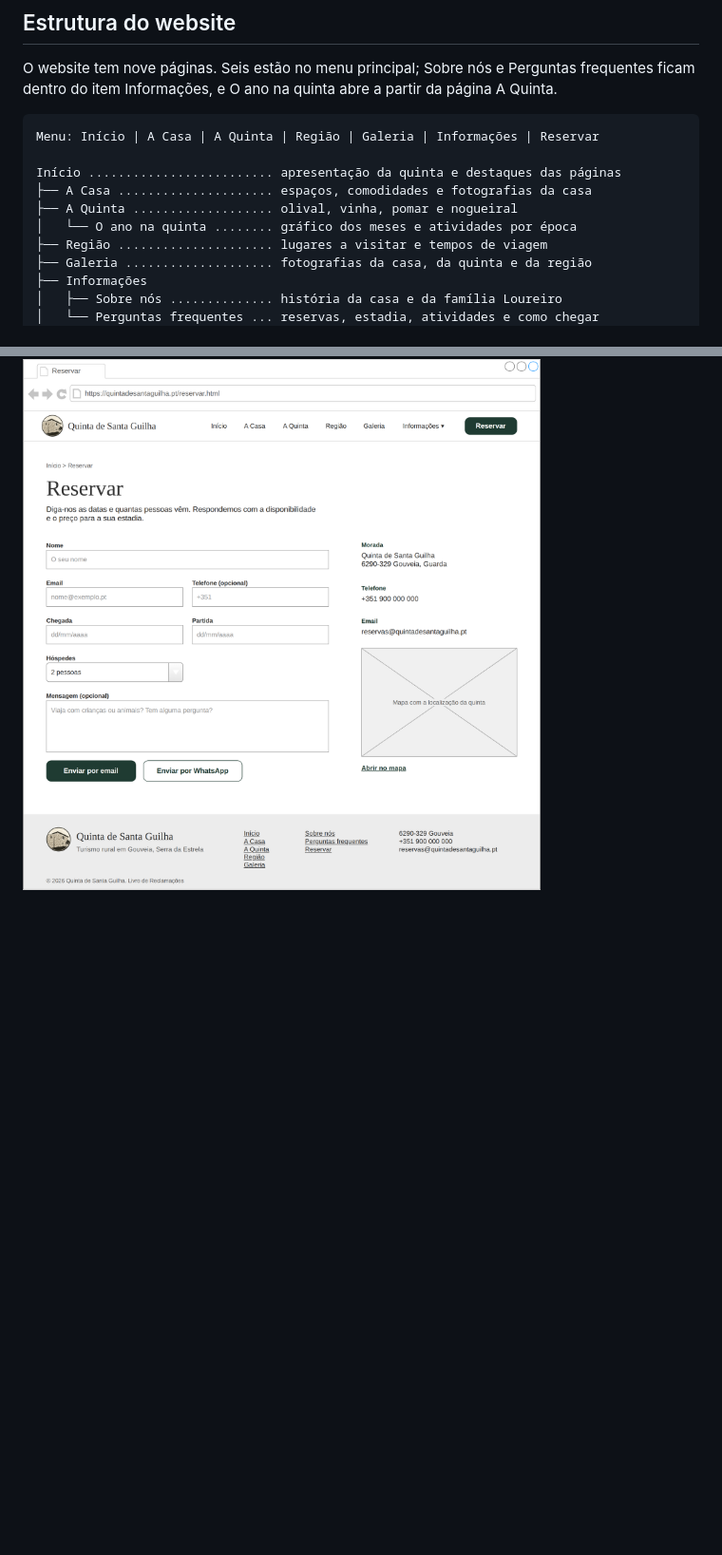
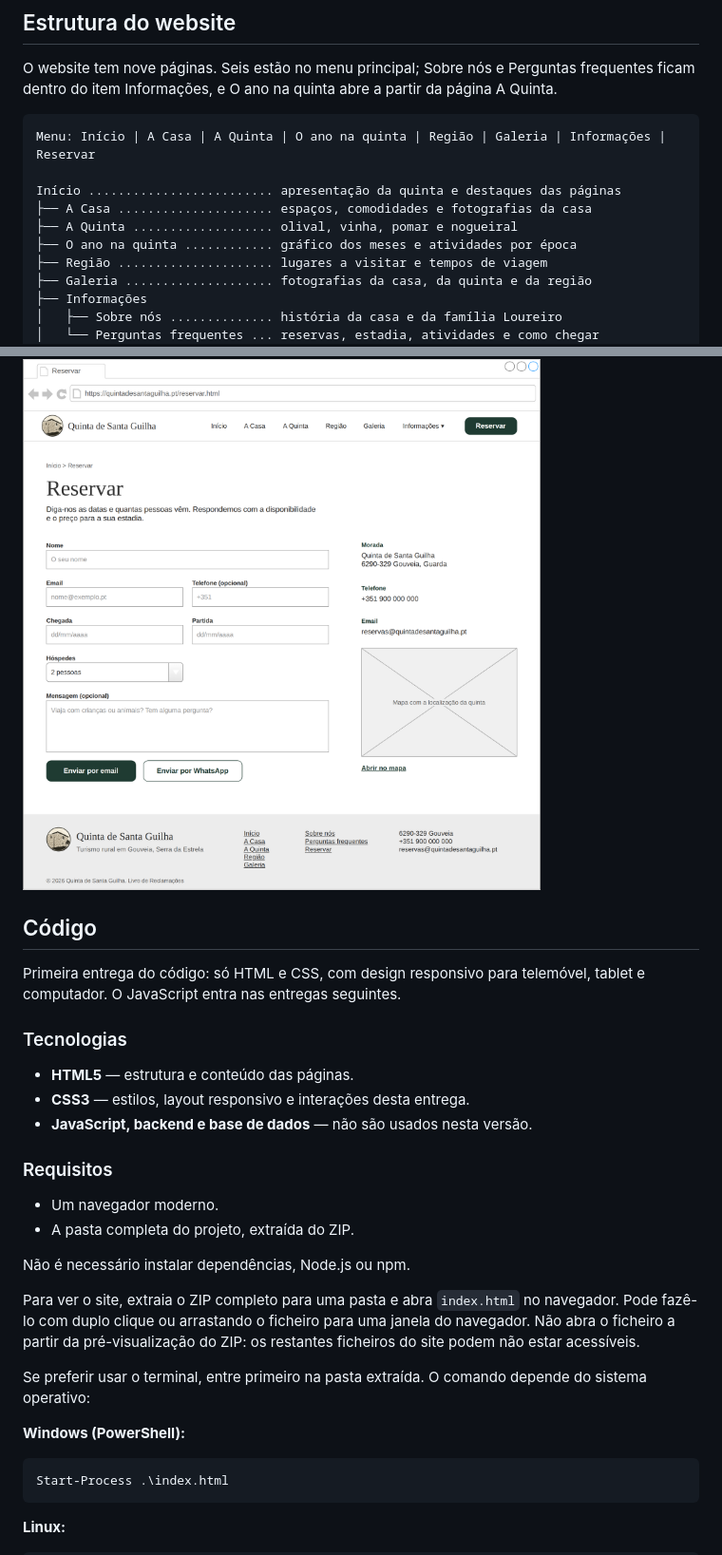
Before and after one commit to joaofilipesilva-data/quinta_santa_guilha, a Markdown page: README.md, 2 parts joined by grey strips. Shown at 95% size. Drawn GitHub-style; blank space fills up the shorter version.

````diff
--- a/README.md
+++ b/README.md
@@ -20,12 +20,12 @@ O website serve para dar a conhecer a quinta: mostrar a casa, a região e as ati
 O website tem nove páginas. Seis estão no menu principal; Sobre nós e Perguntas frequentes ficam dentro do item Informações, e O ano na quinta abre a partir da página A Quinta.
 
 ```
-Menu: Início | A Casa | A Quinta | Região | Galeria | Informações | Reservar
+Menu: Início | A Casa | A Quinta | O ano na quinta | Região | Galeria | Informações | Reservar
 
 Início ......................... apresentação da quinta e destaques das páginas
 ├── A Casa ..................... espaços, comodidades e fotografias da casa
 ├── A Quinta ................... olival, vinha, pomar e nogueiral
-│   └── O ano na quinta ........ gráfico dos meses e atividades por época
+├── O ano na quinta ............ gráfico dos meses e atividades por época
 ├── Região ..................... lugares a visitar e tempos de viagem
 ├── Galeria .................... fotografias da casa, da quinta e da região
 ├── Informações
@@ -82,3 +100,32 @@ No telemóvel, a página inicial aparece em três ecrãs (o topo, a parte seguin
 
 ![Página Reservar em computador](docs/mockups/reservar-desktop.png)
 
+## Código
+
+Primeira entrega do código: só HTML e CSS, com design responsivo para telemóvel, tablet e computador. O JavaScript entra nas entregas seguintes.
+
+### Tecnologias
+
+- **HTML5** — estrutura e conteúdo das páginas.
+- **CSS3** — estilos, layout responsivo e interações desta entrega.
+- **JavaScript, backend e base de dados** — não são usados nesta versão.
+
+### Requisitos
+
+- Um navegador moderno.
+- A pasta completa do projeto, extraída do ZIP.
+
+Não é necessário instalar dependências, Node.js ou npm.
+
+Para ver o site, extraia o ZIP completo para uma pasta e abra `index.html` no navegador. Pode fazê-lo com duplo clique ou arrastando o ficheiro para uma janela do navegador. Não abra o ficheiro a partir da pré-visualização do ZIP: os restantes ficheiros do site podem não estar acessíveis.
+
+Se preferir usar o terminal, entre primeiro na pasta extraída. O comando depende do sistema operativo:
+
+**Windows (PowerShell):**
+
+```powershell
+Start-Process .\index.html
+```
+
+**Linux:**
+
````
Also changed, not shown: other parts of README.md (+75 -1 lines).
